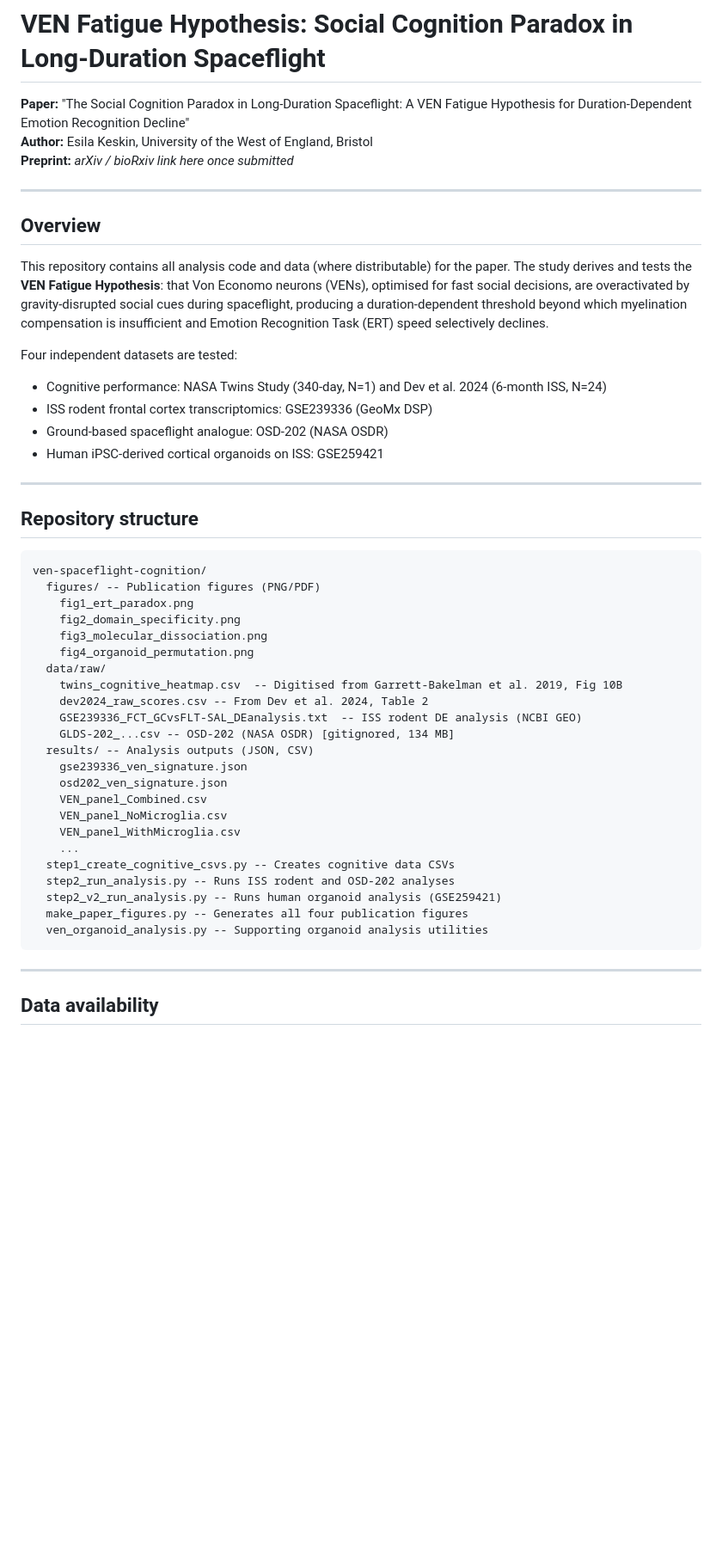
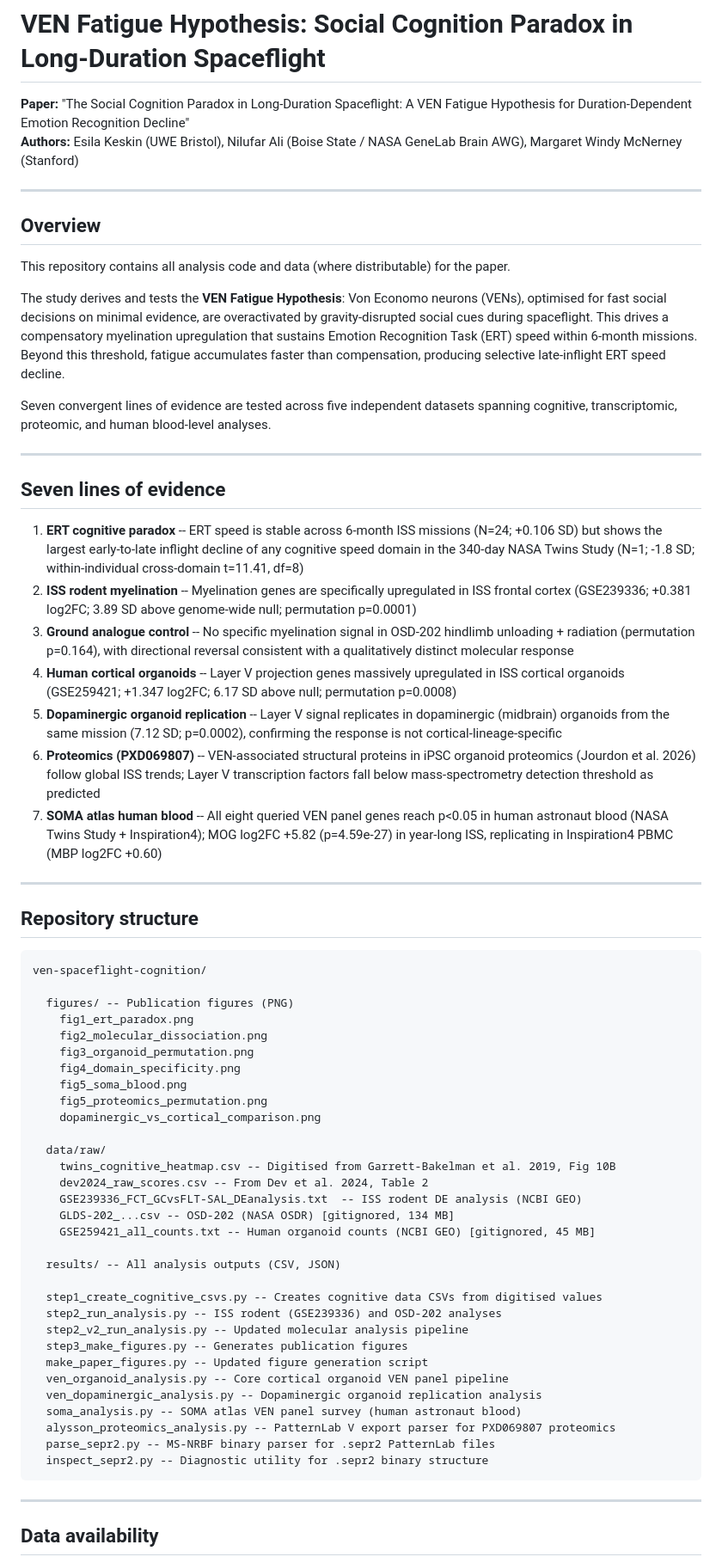
Before and after one commit to esila-keskin/ven-spaceflight-cognition, a Markdown page: README.md, the part around one of its changes. Shown at 86% size. Drawn GitHub-style; blank space fills up the shorter version.

````diff
--- a/README.md
+++ b/README.md
@@ -1,24 +1,29 @@
 # VEN Fatigue Hypothesis: Social Cognition Paradox in Long-Duration Spaceflight
 
 **Paper:** "The Social Cognition Paradox in Long-Duration Spaceflight: A VEN Fatigue Hypothesis for Duration-Dependent Emotion Recognition Decline"
-**Author:** Esila Keskin, University of the West of England, Bristol
-**Preprint:** _arXiv / bioRxiv link here once submitted_
+**Authors:** Esila Keskin (UWE Bristol), Nilufar Ali (Boise State / NASA GeneLab Brain AWG), Margaret Windy McNerney (Stanford)
 
 ---
 
 ## Overview
 
 This repository contains all analysis code and data (where distributable) for the paper.
-The study derives and tests the **VEN Fatigue Hypothesis**: that Von Economo neurons (VENs),
-optimised for fast social decisions, are overactivated by gravity-disrupted social cues during
-spaceflight, producing a duration-dependent threshold beyond which myelination compensation is
-insufficient and Emotion Recognition Task (ERT) speed selectively declines.
 
-Four independent datasets are tested:
-- Cognitive performance: NASA Twins Study (340-day, N=1) and Dev et al. 2024 (6-month ISS, N=24)
-- ISS rodent frontal cortex transcriptomics: GSE239336 (GeoMx DSP)
-- Ground-based spaceflight analogue: OSD-202 (NASA OSDR)
-- Human iPSC-derived cortical organoids on ISS: GSE259421
+The study derives and tests the **VEN Fatigue Hypothesis**: Von Economo neurons (VENs), optimised for fast social decisions on minimal evidence, are overactivated by gravity-disrupted social cues during spaceflight. This drives a compensatory myelination upregulation that sustains Emotion Recognition Task (ERT) speed within 6-month missions. Beyond this threshold, fatigue accumulates faster than compensation, producing selective late-inflight ERT speed decline.
+
+Seven convergent lines of evidence are tested across five independent datasets spanning cognitive, transcriptomic, proteomic, and human blood-level analyses.
+
+---
+
+## Seven lines of evidence
+
+1. **ERT cognitive paradox** -- ERT speed is stable across 6-month ISS missions (N=24; +0.106 SD) but shows the largest early-to-late inflight decline of any cognitive speed domain in the 340-day NASA Twins Study (N=1; -1.8 SD; within-individual cross-domain t=11.41, df=8)
+2. **ISS rodent myelination** -- Myelination genes are specifically upregulated in ISS frontal cortex (GSE239336; +0.381 log2FC; 3.89 SD above genome-wide null; permutation p=0.0001)
+3. **Ground analogue control** -- No specific myelination signal in OSD-202 hindlimb unloading + radiation (permutation p=0.164), with directional reversal consistent with a qualitatively distinct molecular response
+4. **Human cortical organoids** -- Layer V projection genes massively upregulated in ISS cortical organoids (GSE259421; +1.347 log2FC; 6.17 SD above null; permutation p=0.0008)
+5. **Dopaminergic organoid replication** -- Layer V signal replicates in dopaminergic (midbrain) organoids from the same mission (7.12 SD; p=0.0002), confirming the response is not cortical-lineage-specific
+6. **Proteomics (PXD069807)** -- VEN-associated structural proteins in iPSC organoid proteomics (Jourdon et al. 2026) follow global ISS trends; Layer V transcription factors fall below mass-spectrometry detection threshold as predicted
+7. **SOMA atlas human blood** -- All eight queried VEN panel genes reach p<0.05 in human astronaut blood (NASA Twins Study + Inspiration4); MOG log2FC +5.82 (p=4.59e-27) in year-long ISS, replicating in Inspiration4 PBMC (MBP log2FC +0.60)
 
 ---
 
@@ -26,28 +31,36 @@ Four independent datasets are tested:
 
 ```
 ven-spaceflight-cognition/
-  figures/ -- Publication figures (PNG/PDF)
+
+  figures/ -- Publication figures (PNG)
     fig1_ert_paradox.png
-    fig2_domain_specificity.png
-    fig3_molecular_dissociation.png
-    fig4_organoid_permutation.png
+    fig2_molecular_dissociation.png
+    fig3_organoid_permutation.png
+    fig4_domain_specificity.png
+    fig5_soma_blood.png
+    fig5_proteomics_permutation.png
+    dopaminergic_vs_cortical_comparison.png
+
   data/raw/
-    twins_cognitive_heatmap.csv  -- Digitised from Garrett-Bakelman et al. 2019, Fig 10B
+    twins_cognitive_heatmap.csv -- Digitised from Garrett-Bakelman et al. 2019, Fig 10B
     dev2024_raw_scores.csv -- From Dev et al. 2024, Table 2
     GSE239336_FCT_GCvsFLT-SAL_DEanalysis.txt  -- ISS rodent DE analysis (NCBI GEO)
     GLDS-202_...csv -- OSD-202 (NASA OSDR) [gitignored, 134 MB]
-  results/ -- Analysis outputs (JSON, CSV)
-    gse239336_ven_signature.json
-    osd202_ven_signature.json
-    VEN_panel_Combined.csv
-    VEN_panel_NoMicroglia.csv
-    VEN_panel_WithMicroglia.csv
-    ...
-  step1_create_cognitive_csvs.py -- Creates cognitive data CSVs
-  step2_run_analysis.py -- Runs ISS rodent and OSD-202 analyses
-  step2_v2_run_analysis.py -- Runs human organoid analysis (GSE259421)
-  make_paper_figures.py -- Generates all four publication figures
-  ven_organoid_analysis.py -- Supporting organoid analysis utilities
+    GSE259421_all_counts.txt -- Human organoid counts (NCBI GEO) [gitignored, 45 MB]
+
+  results/ -- All analysis outputs (CSV, JSON)
+
+  step1_create_cognitive_csvs.py -- Creates cognitive data CSVs from digitised values
+  step2_run_analysis.py -- ISS rodent (GSE239336) and OSD-202 analyses
+  step2_v2_run_analysis.py -- Updated molecular analysis pipeline
+  step3_make_figures.py -- Generates publication figures
+  make_paper_figures.py -- Updated figure generation script
+  ven_organoid_analysis.py -- Core cortical organoid VEN panel pipeline
+  ven_dopaminergic_analysis.py -- Dopaminergic organoid replication analysis
+  soma_analysis.py -- SOMA atlas VEN panel survey (human astronaut blood)
+  alysson_proteomics_analysis.py -- PatternLab V export parser for PXD069807 proteomics
+  parse_sepr2.py -- MS-NRBF binary parser for .sepr2 PatternLab files
+  inspect_sepr2.py -- Diagnostic utility for .sepr2 binary structure
 ```
 
 ---
````
Also changed, not shown: other parts of README.md (+39 -14 lines).
